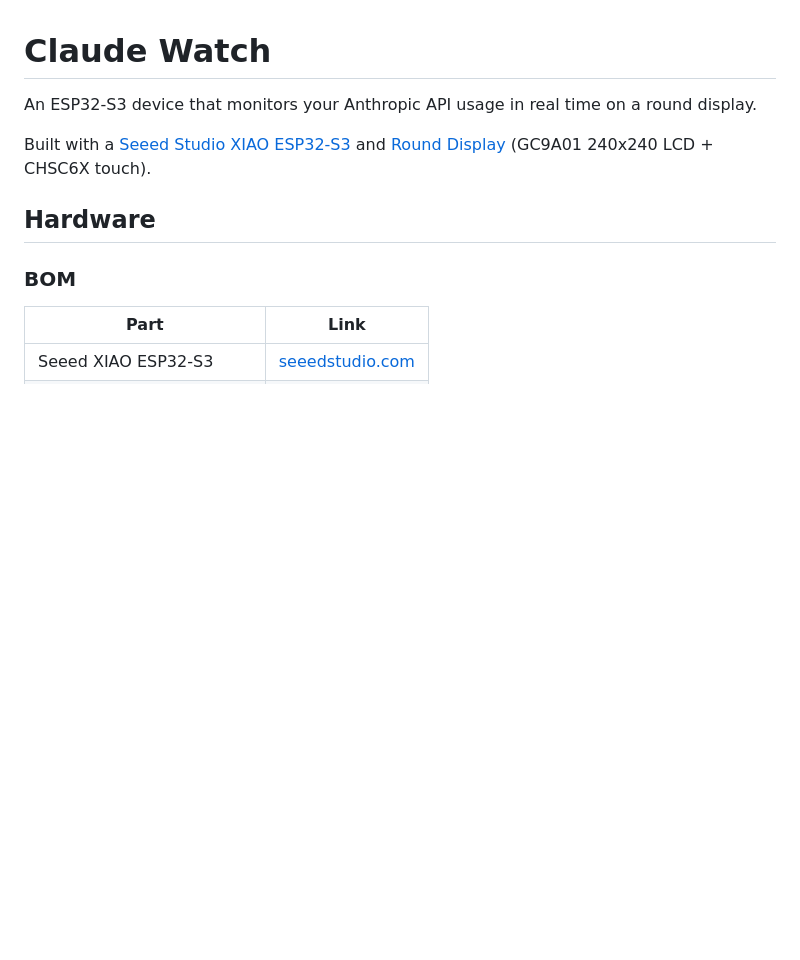
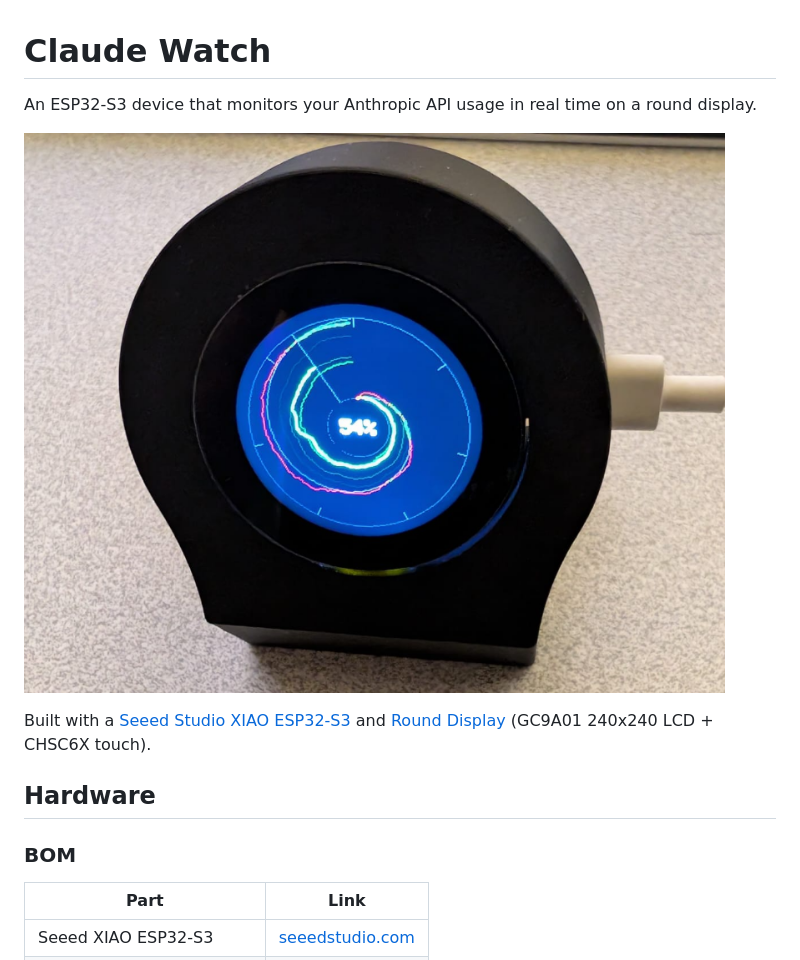
Before and after one commit to dguerizec/claude-watch, a Markdown page: README.md, the part around the change. Drawn GitHub-style; pictures changed too: ClaudeWatch.png (added); blank space fills up the shorter version.

Commit message:
Add device photo to README
Co-Authored-By: Claude Opus 4.6 (1M context) <noreply@anthropic.com>

```diff
--- a/README.md
+++ b/README.md
@@ -1,6 +1,8 @@
 # Claude Watch
 
 An ESP32-S3 device that monitors your Anthropic API usage in real time on a round display.
+
+![Claude Watch](ClaudeWatch.png)
 
 Built with a [Seeed Studio XIAO ESP32-S3](https://wiki.seeedstudio.com/xiao_esp32s3_getting_started/) and [Round Display](https://wiki.seeedstudio.com/get_start_round_display/) (GC9A01 240x240 LCD + CHSC6X touch).
 
```
